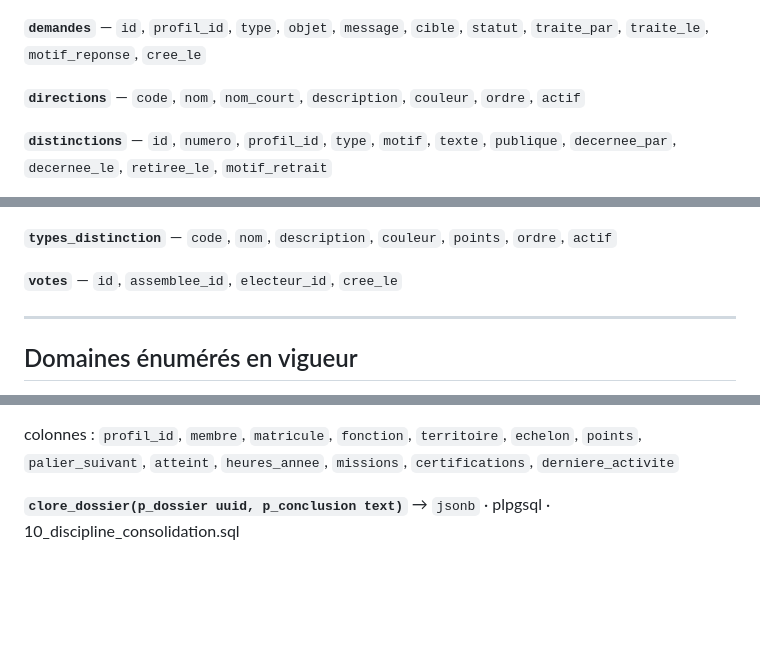
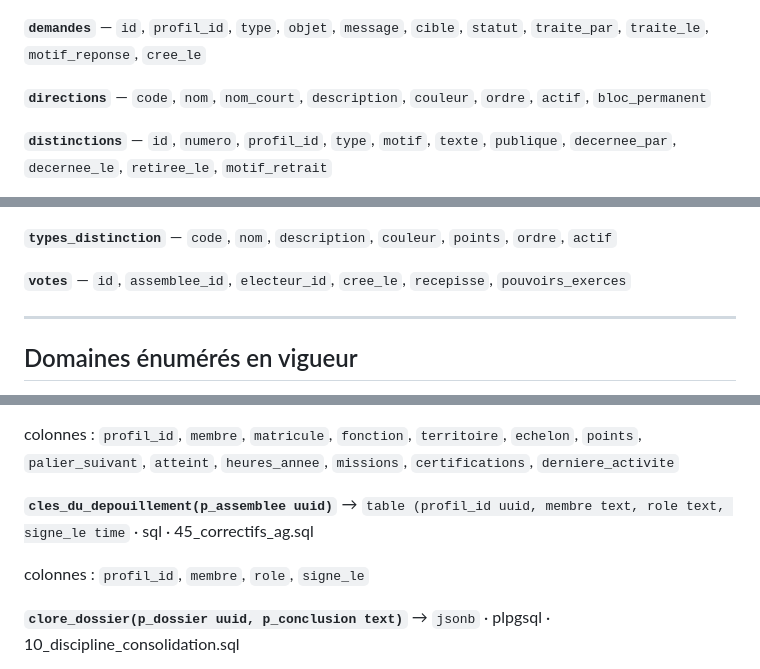
Before and after one commit to T19-TEC/FFCE-SI, a Markdown page: SCHEMA.md, 3 parts joined by grey strips. Rendered like a GitHub page; blank space fills up the shorter version.

```diff
--- a/SCHEMA.md
+++ b/SCHEMA.md
@@ -84,7 +86,7 @@
 
 **`demandes`** — `id`, `profil_id`, `type`, `objet`, `message`, `cible`, `statut`, `traite_par`, `traite_le`, `motif_reponse`, `cree_le`
 
-**`directions`** — `code`, `nom`, `nom_court`, `description`, `couleur`, `ordre`, `actif`
+**`directions`** — `code`, `nom`, `nom_court`, `description`, `couleur`, `ordre`, `actif`, `bloc_permanent`
 
 **`distinctions`** — `id`, `numero`, `profil_id`, `type`, `motif`, `texte`, `publique`, `decernee_par`, `decernee_le`, `retiree_le`, `motif_retrait`
 
@@ -224,7 +228,7 @@
 
 **`types_distinction`** — `code`, `nom`, `description`, `couleur`, `points`, `ordre`, `actif`
 
-**`votes`** — `id`, `assemblee_id`, `electeur_id`, `cree_le`
+**`votes`** — `id`, `assemblee_id`, `electeur_id`, `cree_le`, `recepisse`, `pouvoirs_exerces`
 
 ---
 
@@ -391,6 +397,10 @@ Une fonction redéfinie plusieurs fois n'apparaît qu'une : la version en vigueu
 **`classement_merites(p_territoire uuid default null, p_limite integer default 50)`** → `table (profil_id uuid, membre text, matricule text, fonction` · sql · 16_garde_chancellerie.sql
 
   colonnes : `profil_id`, `membre`, `matricule`, `fonction`, `territoire`, `echelon`, `points`, `palier_suivant`, `atteint`, `heures_annee`, `missions`, `certifications`, `derniere_activite`
+
+**`cles_du_depouillement(p_assemblee uuid)`** → `table (profil_id uuid, membre text, role text, signe_le time` · sql · 45_correctifs_ag.sql
+
+  colonnes : `profil_id`, `membre`, `role`, `signe_le`
 
 **`clore_dossier(p_dossier uuid, p_conclusion text)`** → `jsonb` · plpgsql · 10_discipline_consolidation.sql
 
```
Also changed, not shown: other parts of SCHEMA.md (+36 -6 lines).
